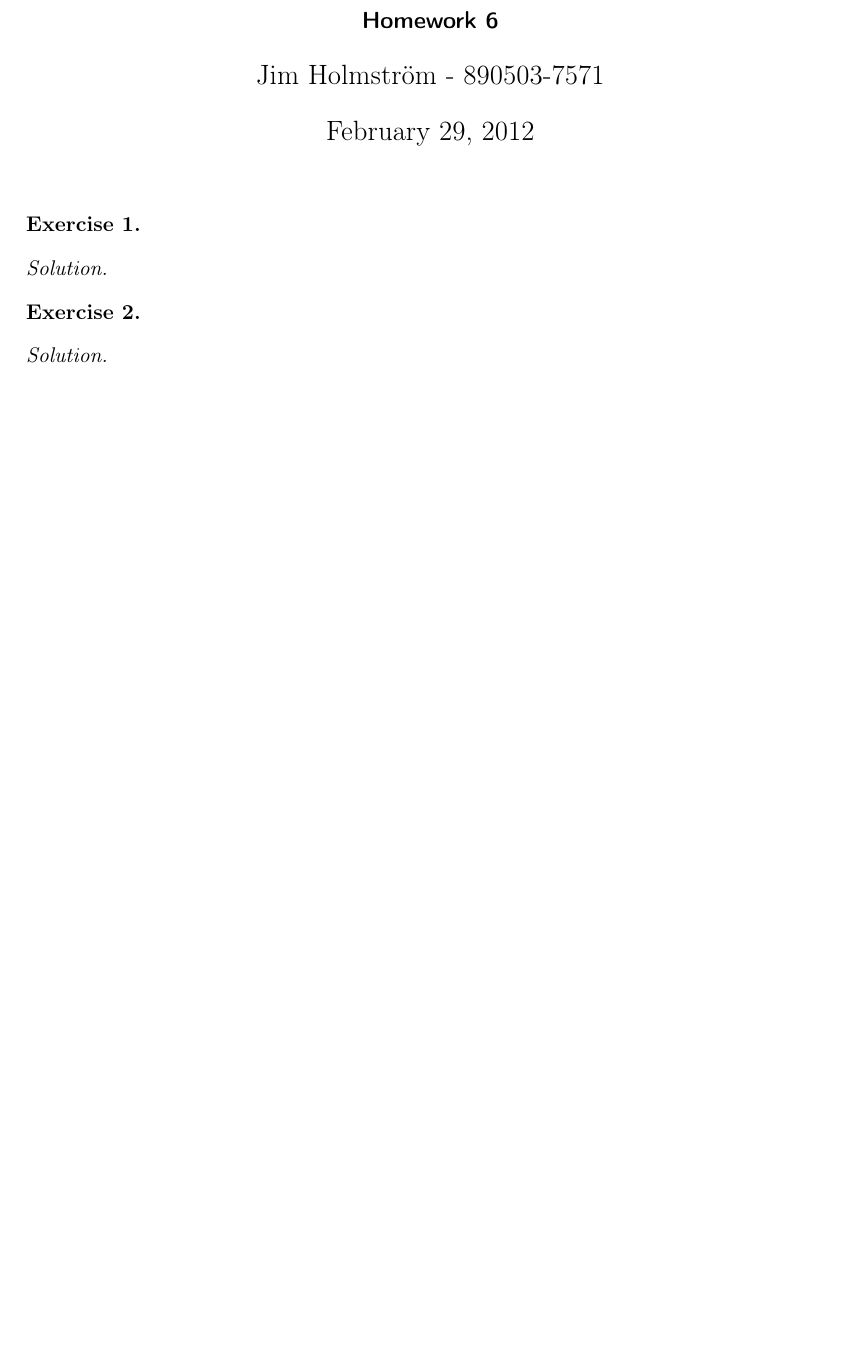
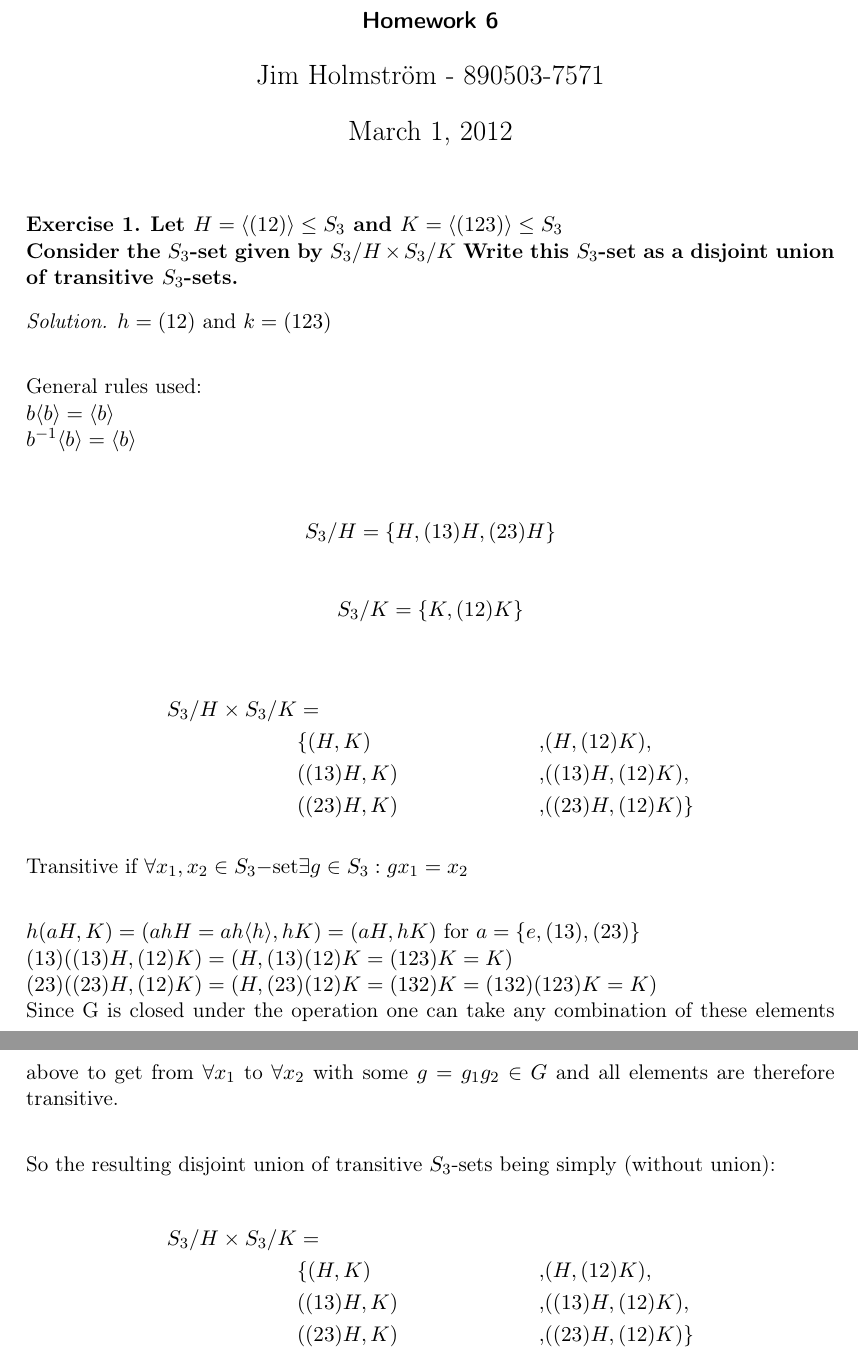
Before and after one commit to Jim-Holmstroem/SF2729, a LaTeX problem sheet (homework6/doc/doc.tex): part of the page before the commit and two parts of pages 1 and 2 of 2 after it, the two joined at a grey line, cut so that both start at the same text, the shorter picture padded with empty space. The pictures show the PDF file homework6/doc/doc.pdf that the author committed with the source.

Commit message:
Answered the assignment and rendered finalized pdf

```diff
--- a/homework6/doc/doc.tex
+++ b/homework6/doc/doc.tex
@@ -58,6 +58,9 @@ linkcolor=black, citecolor=black, urlcolor=blue]{hyperref}
 
 \begin{exercise}
 {\bf
+Let $H=\langle (12) \rangle \le S_3$ and $K=\langle (123) \rangle \le S_3$\\
+Consider the $S_3$-set given by $S_3/H \times S_3/K$ Write this $S_3$-set as a
+disjoint union of transitive $S_3$-sets.
 }
 \end{exercise}
 \begin{solution}
@@ -65 +67,6 @@ linkcolor=black, citecolor=black, urlcolor=blue]{hyperref}
 
+$h=(12)$ and $k=(123)$ \\
+
+General rules used:\\
+$b\langle b \rangle=\langle b \rangle$\\
+$b^{-1}\langle b \rangle=\langle b \rangle$\\
@@ -72,3 +83,30 @@ linkcolor=black, citecolor=black, urlcolor=blue]{hyperref}
+\begin{align*}
+    S_3/H \times S_3/K  &=        & &\\
+                        &\{  (H,K)&,& (    H,(12)K), \\
+                        &((13)H,K)&,& ((13)H,(12)K), \\
+                        &((23)H,K)&,& ((23)H,(12)K)\}
+\end{align*}
+
+Transitive if $\forall x_1,x_2 \in S_3-$set$\exists g \in S_3 : gx_1 = x_2$\\
+
+$h(aH,K)=(ahH=ah\langle h\rangle ,hK)=(aH,hK)$ for $a=\{e,(13),(23)\}$\\
+$(13)((13)H,(12)K)=(H,(13)(12)K=(123)K=K)$\\
+$(23)((23)H,(12)K)=(H,(23)(12)K=(132)K=(132)(123)K=K)$ \\
+Since G is closed under the operation one can take any combination of these
+elements above to get from $\forall x_1$ to $\forall x_2$ with some $g=g_1g_2
+\in G$ and all elements are therefore transitive.\\
+
+So the resulting disjoint union of transitive $S_3$-sets being simply (without
+union): \\
+\begin{align*}
+    S_3/H \times S_3/K  &=        & &\\
+                        &\{  (H,K)&,& (    H,(12)K), \\
+                        &((13)H,K)&,& ((13)H,(12)K), \\
+                        &((23)H,K)&,& ((23)H,(12)K)\}
+\end{align*}
+
+
+
 \end{solution}
 
 %-----------------------
```
Also changed, not shown: homework6/doc/doc.pdf, homework6/doc/doc.tex (17 more changed lines).
